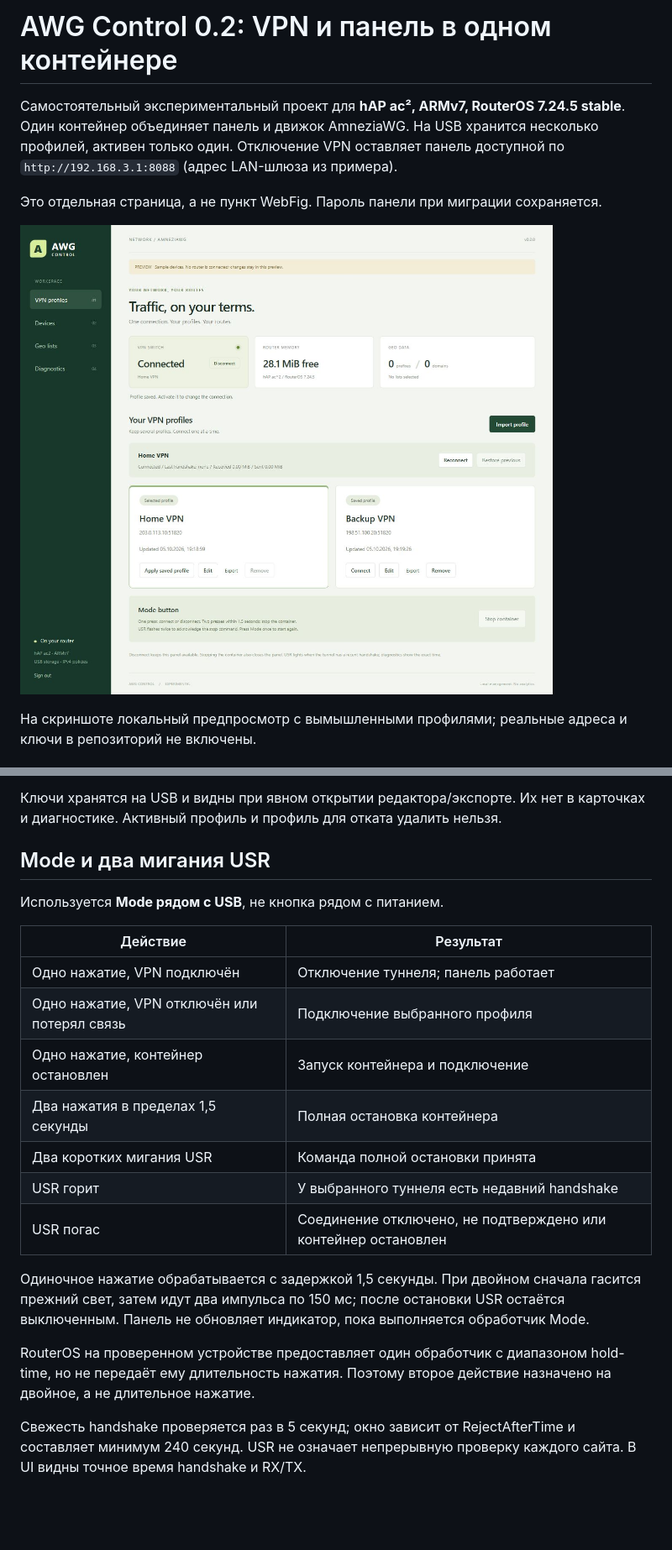
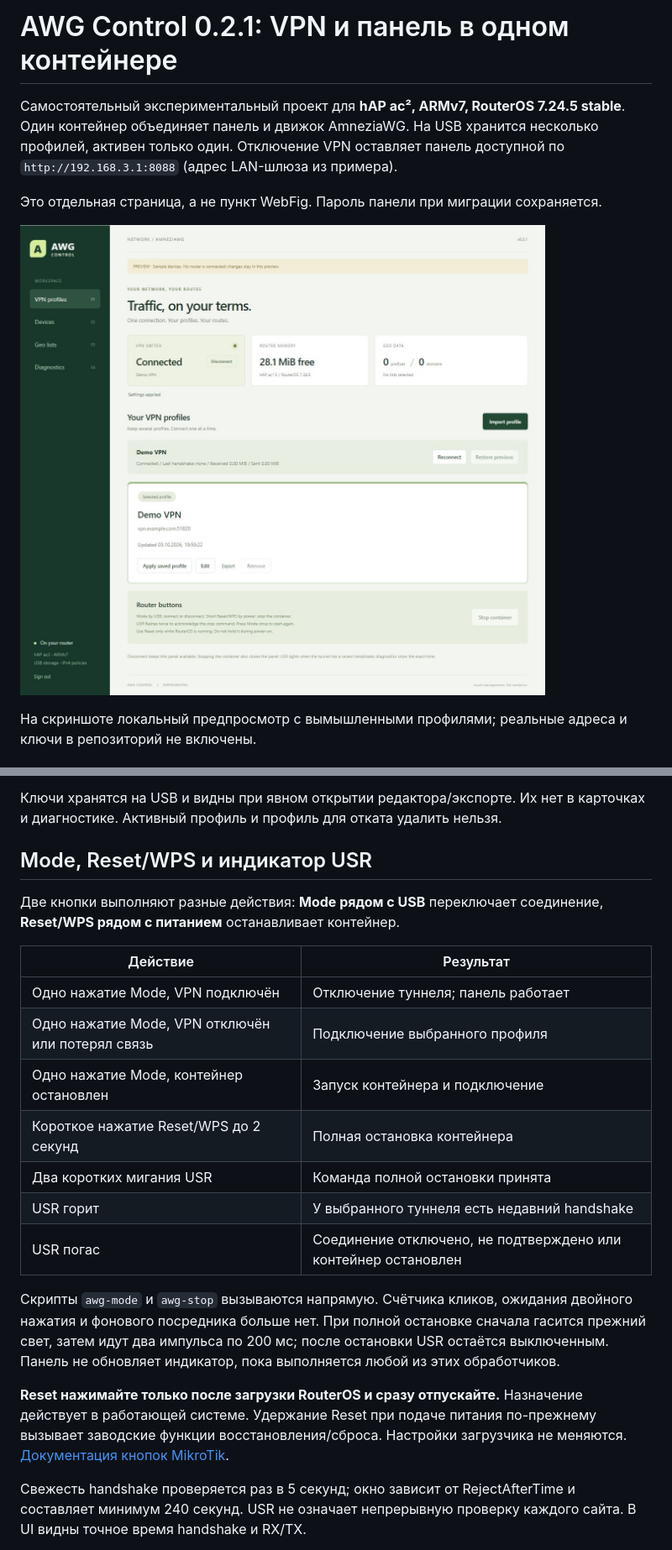
Before and after one commit to william-aqn/microtik-awg3-installer, a Markdown page: panel/README.md, 2 parts joined by grey strips. Shown: that part at 84% size. GitHub-like rendering; pictures changed too: docs/media/awg-profiles-preview.png; blank space fills up the shorter version.

Commit message:
Use dedicated Mode and Reset handlers in AWG Control 0.2.1

```diff
--- a/panel/README.md
+++ b/panel/README.md
@@ -1,4 +1,4 @@
-# AWG Control 0.2: VPN и панель в одном контейнере
+# AWG Control 0.2.1: VPN и панель в одном контейнере
 
 Самостоятельный экспериментальный проект для **hAP ac², ARMv7, RouterOS 7.24.5 stable**. Один контейнер объединяет панель и движок AmneziaWG. На USB хранится несколько профилей, активен только один. Отключение VPN оставляет панель доступной по `http://192.168.3.1:8088` (адрес LAN-шлюза из примера).
 
@@ -20,23 +20,23 @@
 
 Ключи хранятся на USB и видны при явном открытии редактора/экспорте. Их нет в карточках и диагностике. Активный профиль и профиль для отката удалить нельзя.
 
-## Mode и два мигания USR
+## Mode, Reset/WPS и индикатор USR
 
-Используется **Mode рядом с USB**, не кнопка рядом с питанием.
+Две кнопки выполняют разные действия: **Mode рядом с USB** переключает соединение, **Reset/WPS рядом с питанием** останавливает контейнер.
 
 | Действие | Результат |
 |---|---|
-| Одно нажатие, VPN подключён | Отключение туннеля; панель работает |
-| Одно нажатие, VPN отключён или потерял связь | Подключение выбранного профиля |
-| Одно нажатие, контейнер остановлен | Запуск контейнера и подключение |
-| Два нажатия в пределах 1,5 секунды | Полная остановка контейнера |
+| Одно нажатие Mode, VPN подключён | Отключение туннеля; панель работает |
+| Одно нажатие Mode, VPN отключён или потерял связь | Подключение выбранного профиля |
+| Одно нажатие Mode, контейнер остановлен | Запуск контейнера и подключение |
+| Короткое нажатие Reset/WPS до 2 секунд | Полная остановка контейнера |
 | Два коротких мигания USR | Команда полной остановки принята |
 | USR горит | У выбранного туннеля есть недавний handshake |
 | USR погас | Соединение отключено, не подтверждено или контейнер остановлен |
 
-Одиночное нажатие обрабатывается с задержкой 1,5 секунды. При двойном сначала гасится прежний свет, затем идут два импульса по 150 мс; после остановки USR остаётся выключенным. Панель не обновляет индикатор, пока выполняется обработчик Mode.
+Скрипты `awg-mode` и `awg-stop` вызываются напрямую. Счётчика кликов, ожидания двойного нажатия и фонового посредника больше нет. При полной остановке сначала гасится прежний свет, затем идут два импульса по 200 мс; после остановки USR остаётся выключенным. Панель не обновляет индикатор, пока выполняется любой из этих обработчиков.
 
-RouterOS на проверенном устройстве предоставляет один обработчик с диапазоном hold-time, но не передаёт ему длительность нажатия. Поэтому второе действие назначено на двойное, а не длительное нажатие.
+**Reset нажимайте только после загрузки RouterOS и сразу отпускайте.** Назначение действует в работающей системе. Удержание Reset при подаче питания по-прежнему вызывает заводские функции восстановления/сброса. Настройки загрузчика не меняются. [Документация кнопок MikroTik](https://help.mikrotik.com/docs/spaces/ROS/pages/40992878/RouterBOARD#RouterBOARD-ModeandResetbuttons).
 
 Свежесть handshake проверяется раз в 5 секунд; окно зависит от RejectAfterTime и составляет минимум 240 секунд. USR не означает непрерывную проверку каждого сайта. В UI видны точное время handshake и RX/TX.
 
```
Also changed, not shown: other parts of panel/README.md (+19 -3 lines), README.md (+1 -1 lines), 9 other files.
